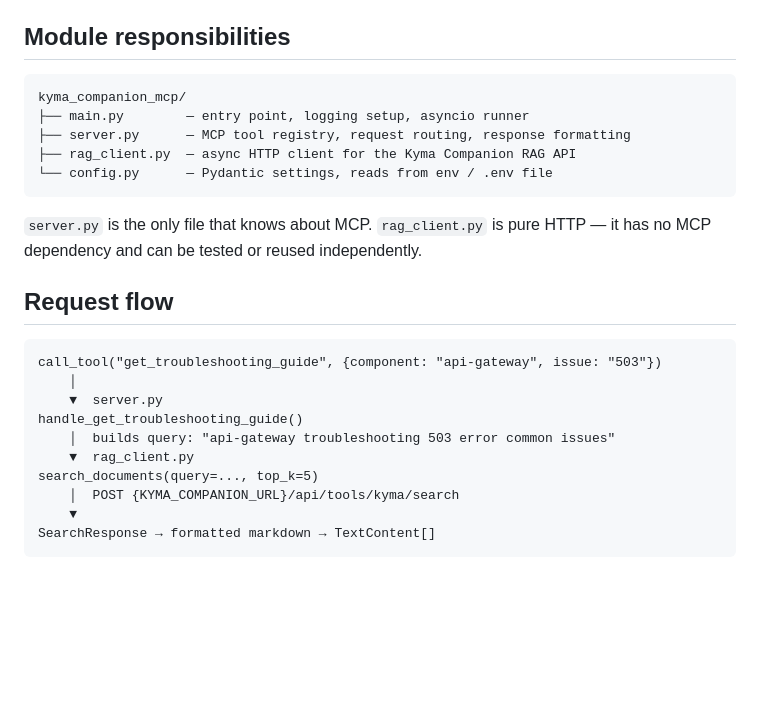
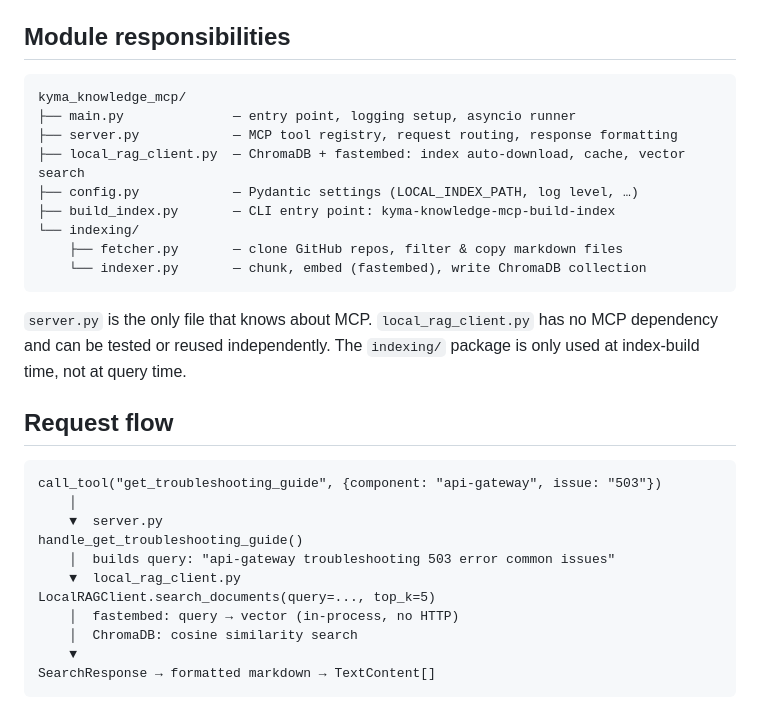
Before and after one commit to danjiawork/kyma-knowledge-mcp, a Markdown page: architecture.md, the part around one of its changes. Drawn GitHub-style; blank space fills up the shorter version.

````diff
--- a/architecture.md
+++ b/architecture.md
@@ -51,14 +71,18 @@ If the agent calling this server is well-instructed and constructs queries itsel
 ## Module responsibilities
 
 ```
-kyma_companion_mcp/
-├── main.py        — entry point, logging setup, asyncio runner
-├── server.py      — MCP tool registry, request routing, response formatting
-├── rag_client.py  — async HTTP client for the Kyma Companion RAG API
-└── config.py      — Pydantic settings, reads from env / .env file
+kyma_knowledge_mcp/
+├── main.py              — entry point, logging setup, asyncio runner
+├── server.py            — MCP tool registry, request routing, response formatting
+├── local_rag_client.py  — ChromaDB + fastembed: index auto-download, cache, vector search
+├── config.py            — Pydantic settings (LOCAL_INDEX_PATH, log level, …)
+├── build_index.py       — CLI entry point: kyma-knowledge-mcp-build-index
+└── indexing/
+    ├── fetcher.py       — clone GitHub repos, filter & copy markdown files
+    └── indexer.py       — chunk, embed (fastembed), write ChromaDB collection
 ```
 
-`server.py` is the only file that knows about MCP. `rag_client.py` is pure HTTP — it has no MCP dependency and can be tested or reused independently.
+`server.py` is the only file that knows about MCP. `local_rag_client.py` has no MCP dependency and can be tested or reused independently. The `indexing/` package is only used at index-build time, not at query time.
 
 ## Request flow
 
@@ -68,9 +92,10 @@ call_tool("get_troubleshooting_guide", {component: "api-gateway", issue: "503"})
     ▼  server.py
 handle_get_troubleshooting_guide()
     │  builds query: "api-gateway troubleshooting 503 error common issues"
-    ▼  rag_client.py
-search_documents(query=..., top_k=5)
-    │  POST {KYMA_COMPANION_URL}/api/tools/kyma/search
+    ▼  local_rag_client.py
+LocalRAGClient.search_documents(query=..., top_k=5)
+    │  fastembed: query → vector (in-process, no HTTP)
+    │  ChromaDB: cosine similarity search
     ▼
 SearchResponse → formatted markdown → TextContent[]
 ```
````
Also changed, not shown: other parts of architecture.md (+44 -24 lines).
